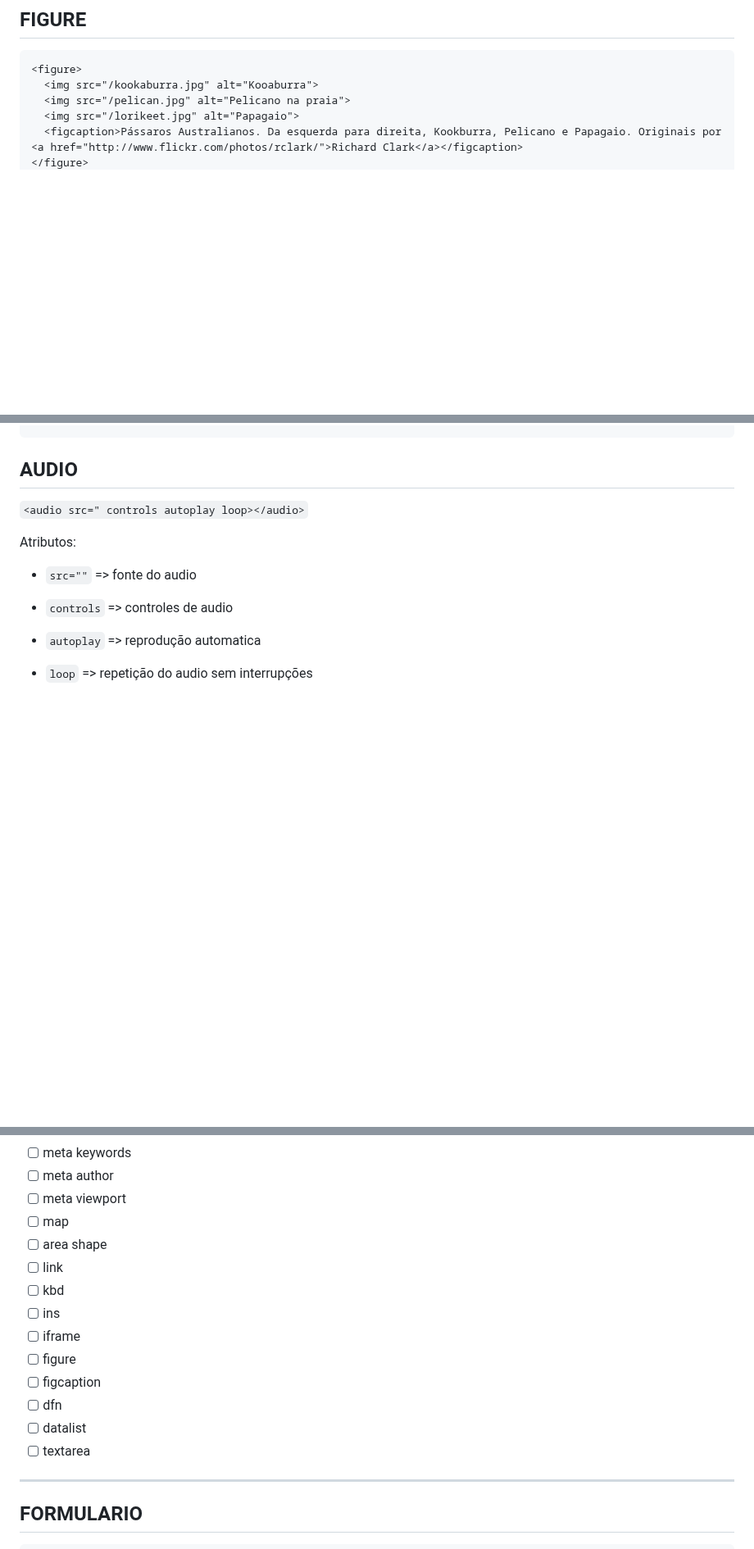
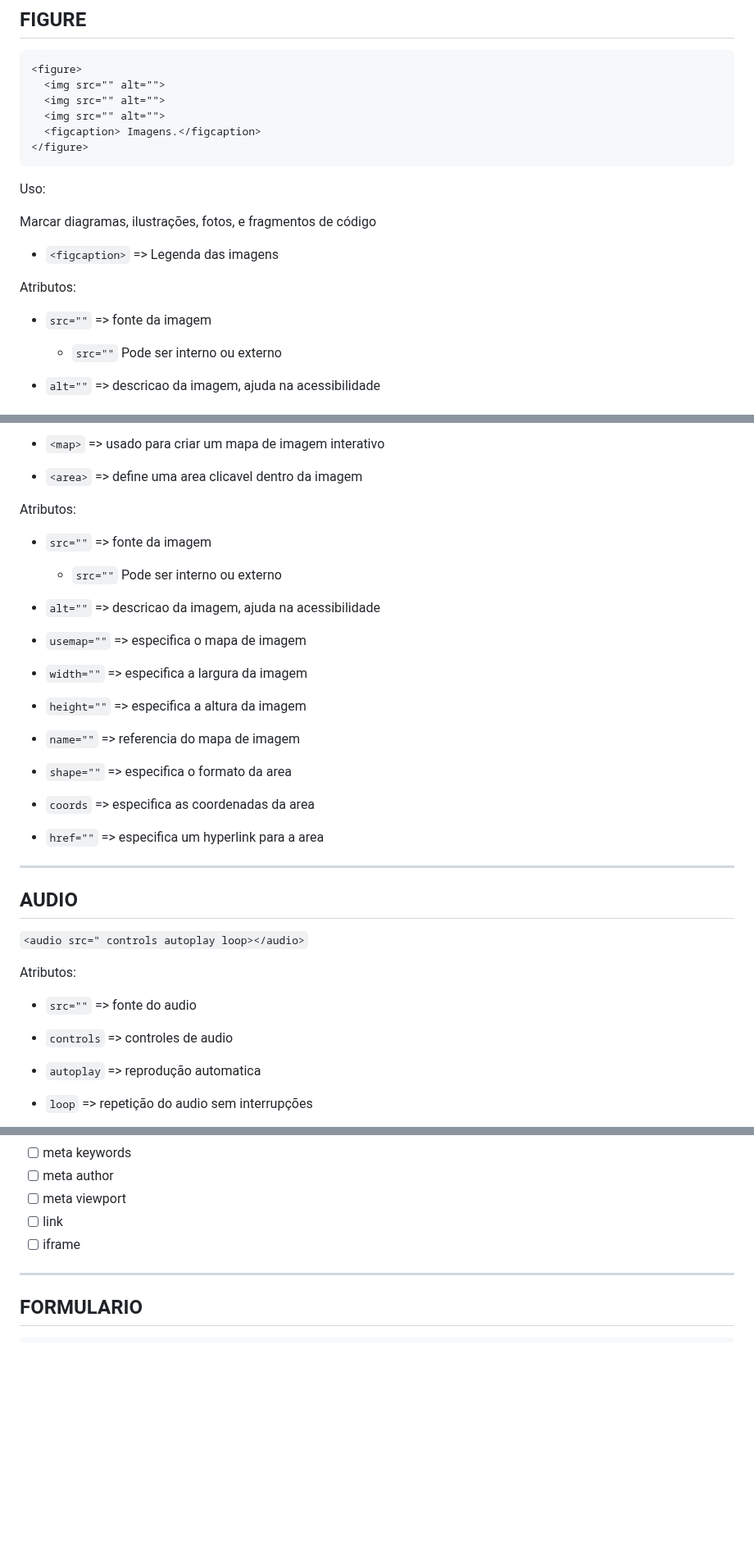
Before and after one commit to RaissonGitHub/Anotacoes, a Markdown page: HTML/anotacoes_html.md, 3 parts joined by grey strips. Shown at 82% size. Drawn GitHub-style; blank space fills up the shorter version.

````diff
--- a/HTML/anotacoes_html.md
+++ b/HTML/anotacoes_html.md
@@ -570,9 +589,24 @@ Atributos:
 
 ```
 <figure>
-  <img src="/kookaburra.jpg" alt="Kooaburra">
-  <img src="/pelican.jpg" alt="Pelicano na praia">
-  <img src="/lorikeet.jpg" alt="Papagaio">
-  <figcaption>Pássaros Australianos. Da esquerda para direita, Kookburra, Pelicano e Papagaio. Originais por <a href="http://www.flickr.com/photos/rclark/">Richard Clark</a></figcaption>
+  <img src="" alt="">
+  <img src="" alt="">
+  <img src="" alt="">
+  <figcaption> Imagens.</figcaption>
 </figure>
 ```
+
+Uso:
+
+Marcar diagramas, ilustrações, fotos, e fragmentos de código
+
+* `<figcaption>` => Legenda das imagens
+
+Atributos:
+
+* `src=""` => fonte da imagem
+
+	* `src=""` Pode ser interno ou externo
+
+* `alt=""` => descricao da imagem, ajuda na acessibilidade
+
@@ -579,3 +627,30 @@ Atributos:
+* `<map>` => usado para criar um mapa de imagem interativo
+
+* `<area>` => define uma area clicavel dentro da imagem
+
+Atributos:
+
+* `src=""` => fonte da imagem
+
+	* `src=""` Pode ser interno ou externo
+
+* `alt=""` => descricao da imagem, ajuda na acessibilidade
+
+* `usemap=""` => especifica o mapa de imagem
+
+* `width=""` => especifica a largura da imagem
+
+* `height=""` => especifica a altura da imagem
+
+* `name=""` => referencia do mapa de imagem
+
+* `shape=""` => especifica o formato da area
+
+* `coords` => especifica as coordenadas da area
+
+* `href=""` => especifica um hyperlink para a area
+
+---
 
 ## AUDIO
 `<audio src=" controls autoplay loop></audio>`
@@ -689,17 +764,8 @@ Atributos:
 - [ ] meta keywords
 - [ ] meta author
 - [ ] meta viewport
-- [ ] map
-- [ ] area shape
 - [ ] link
-- [ ] kbd
-- [ ] ins
 - [ ] iframe
-- [ ] figure
-- [ ] figcaption
-- [ ] dfn
-- [ ] datalist
-- [ ] textarea
 
 ---
 
````
Also changed, not shown: other parts of HTML/anotacoes_html.md (+50 -1 lines).
